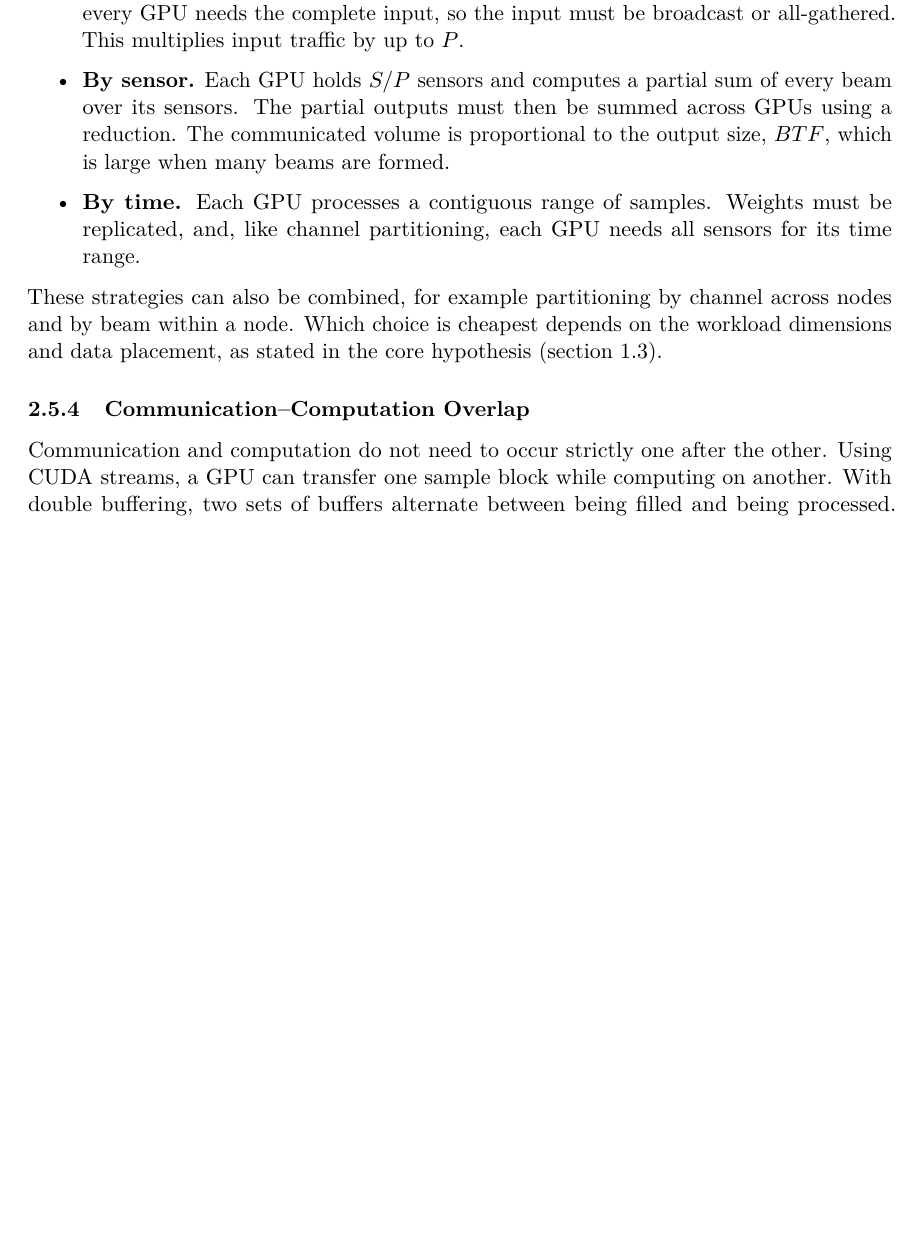
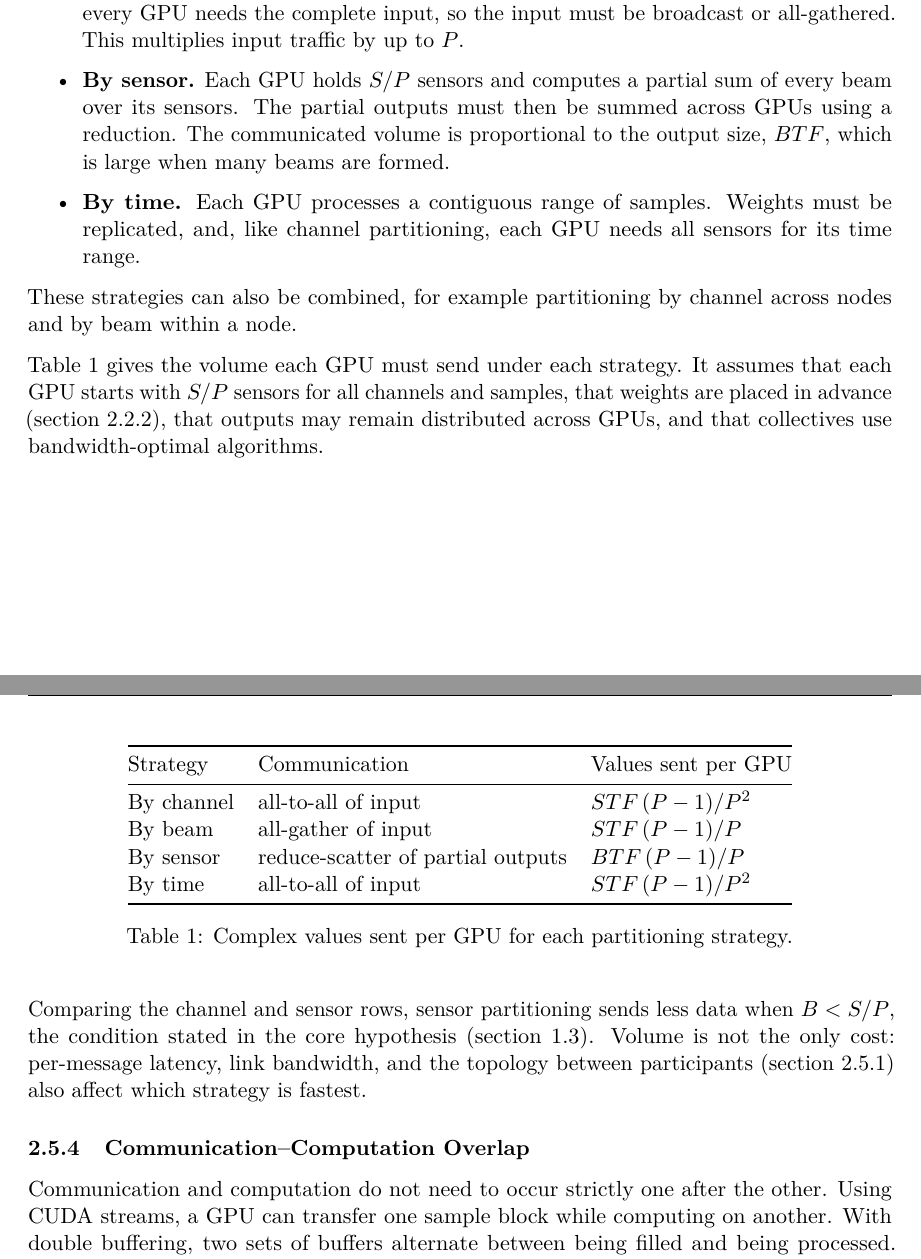
Before and after one commit to UWHPC/BATS, a LaTeX document (docs/technical-spec/main.tex, which reads docs/technical-spec/sections/background.tex): part of page 14 of 21 before the commit and two parts of pages 14 and 15 of 21 after it, the two joined at a grey line, cut so that both start at the same text, the shorter picture padded with empty space. Compiled offline with pdfLaTeX.

Commit message:
docs: refine core hypothesis to B < S/P and add communication-volume table
Per-GPU communication volume shows sensor partitioning sends less data
than channel partitioning when B < S/P, so state the hypothesis in those
terms in the spec and one-pager, and add the supporting table.

```diff
--- a/docs/technical-spec/sections/background.tex
+++ b/docs/technical-spec/sections/background.tex
@@ -379,10 +379,27 @@ The batched GEMM can be divided among $P$ GPUs along any of its four dimensions.
   \item \textbf{By time.} Each GPU processes a contiguous range of samples. Weights must be replicated, and, like channel partitioning, each GPU needs all sensors for its time range.
 \end{itemize}
 
-These strategies can also be combined, for example partitioning by channel across nodes and by beam within a node. Which choice is cheapest depends on the workload dimensions and data placement, as stated in the core hypothesis (\cref{sec:core-hypothesis}).
+These strategies can also be combined, for example partitioning by channel across nodes and by beam within a node.
 
-% TODO: add a table giving communication volume per strategy as a function of
-% B, S, T, F, and P, under a stated assumption about initial data placement.
+\Cref{tab:communication-volume} gives the volume each GPU must send under each strategy. It assumes that each GPU starts with $S/P$ sensors for all channels and samples, that weights are placed in advance (\cref{sec:complex-steering-weights}), that outputs may remain distributed across GPUs, and that collectives use bandwidth-optimal algorithms.
+
+\begin{table}[H]
+  \centering
+  \begin{tabular}{@{}lll@{}}
+    \toprule
+    Strategy & Communication & Values sent per GPU \\
+    \midrule
+    By channel & all-to-all of input & $STF\,(P-1)/P^2$ \\
+    By beam    & all-gather of input & $STF\,(P-1)/P$ \\
+    By sensor  & reduce-scatter of partial outputs & $BTF\,(P-1)/P$ \\
+    By time    & all-to-all of input & $STF\,(P-1)/P^2$ \\
+    \bottomrule
+  \end{tabular}
+  \caption{Complex values sent per GPU for each partitioning strategy.}
+  \label{tab:communication-volume}
+\end{table}
+
+Comparing the channel and sensor rows, sensor partitioning sends less data when $B < S/P$, the condition stated in the core hypothesis (\cref{sec:core-hypothesis}). Volume is not the only cost: per-message latency, link bandwidth, and the topology between participants (\cref{sec:interconnects}) also affect which strategy is fastest.
 
 \subsubsection{Communication--Computation Overlap}
 \label{sec:communication-computation-overlap}
```
Also changed, not shown: docs/one-pager/one-pager.tex (+1 -1 lines), docs/technical-spec/sections/overview.tex (+1 -1 lines).
